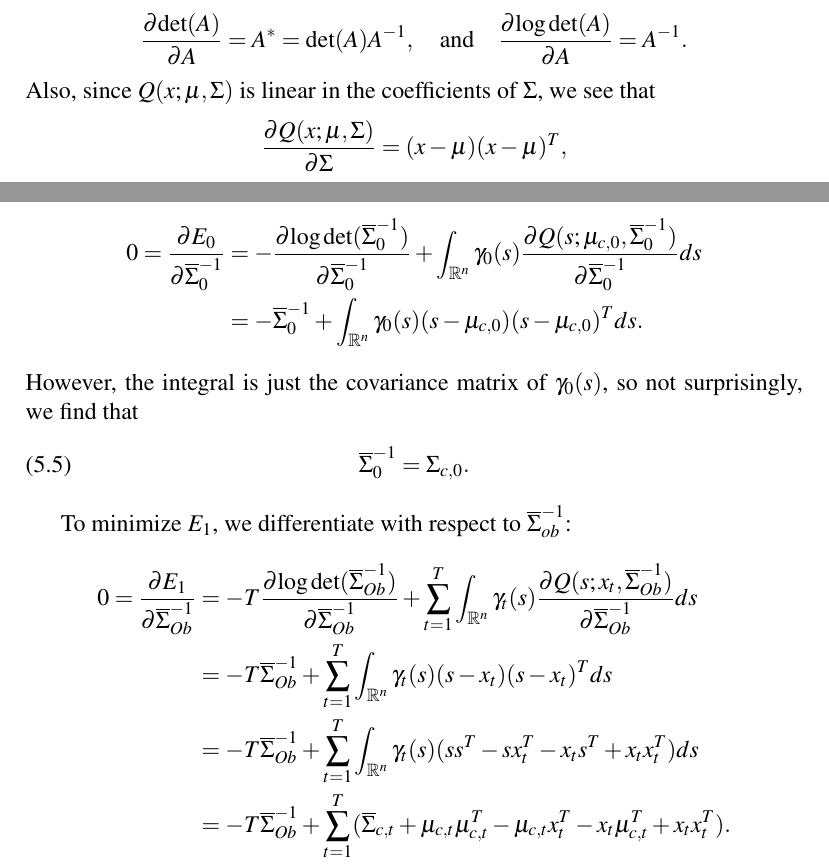
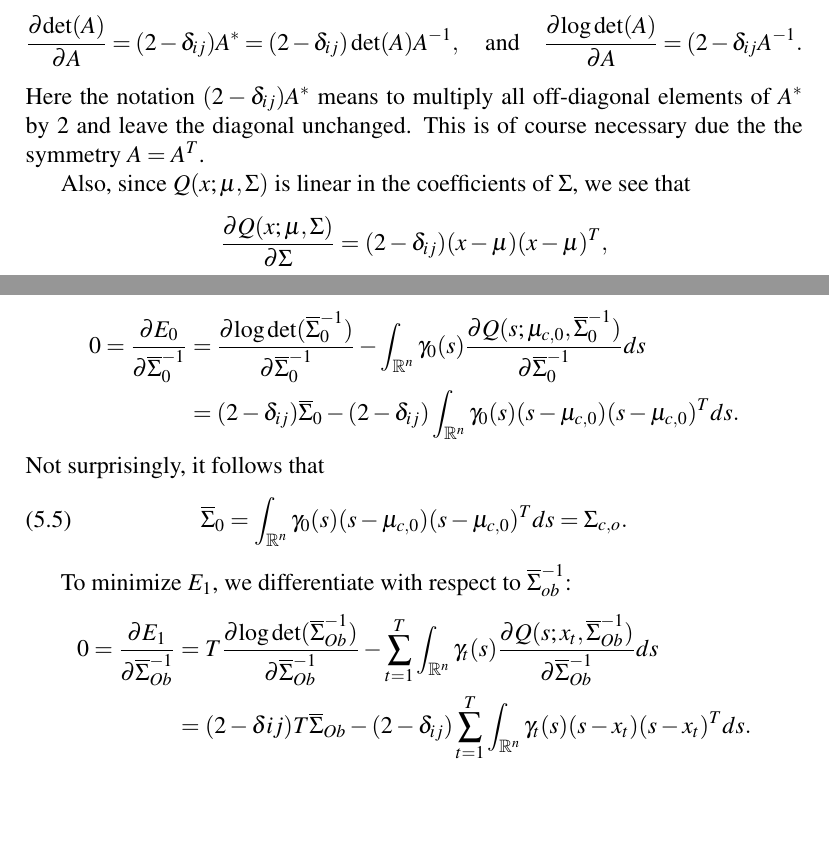
Before and after one commit to dmgoldschmidt/kalman, a LaTeX document (kalman.tex): two parts of pages 9 and 10 of 12 before the commit and two parts of pages 9 and 10 of 11 after it, joined at a grey line, cut so that both start at the same text, the shorter picture padded with empty space. Compiled offline with pdfLaTeX.

Commit message:
I think I've now corrected all known booboos.  The only problem is that the reestimation formula for $\Sigma_{Tr}$ looks bogus.

```diff
--- a/kalman.tex
+++ b/kalman.tex
@@ -383,11 +383,15 @@ $m\times{n}$ matrix whose $(i,j)$-entry is $\partial{f}/\partial{a_{ij}}$.  This
 In particular, if $m=n$, $A$ is symmetric, and $f(A) = \det(A)$,  then the usual expansion
 in minors along the $i^{th}$ row shows that
 $$
-\frac{\partial{\det(A)}}{\partial{A}} = A^* = \det(A)A^{-1},\quad\text{and}\quad\frac{\partial{\log\det(A)}}{\partial{A}} = A^{-1}.
+\frac{\partial{\det(A)}}{\partial{A}} = (2-\delta_{ij})A^* = (2-\delta_{ij})\det(A)A^{-1},\quad\text{and}
+\quad\frac{\partial{\log\det(A)}}{\partial{A}} = (2-\delta_{ij}A^{-1}.
 $$
+Here the notation $(2-\delta_{ij})A^*$ means to multiply all off-diagonal elements of $A^*$ by 2 and leave the diagonal unchanged.
+This is of course necessary due the the symmetry $A = A^T$.
+
 Also, since $Q(x;\mu,\Sigma)$ is linear in the coefficients of $\Sigma$, we see that
 $$
-\frac{\partial{Q(x;\mu,\Sigma)}}{\partial{\Sigma}} = (x-\mu)(x-\mu)^T,
+\frac{\partial{Q(x;\mu,\Sigma)}}{\partial{\Sigma}} = (2-\delta_{ij})(x-\mu)(x-\mu)^T,
 $$
 and it is also easy to verify that
 $$
@@ -406,19 +410,17 @@ Now we can minimize $E_0$. We first minimize $E_0$ with respect to $\bar{\mu}_0$
 
 Next, it is easier to maximize $E_0$ with respect to $\overline{\Sigma}_0^{-1}$, and we can set $\bar{\mu}_0 = \mu_{c,0}$ by \eqref{mu_0}:
 \begin{align*}
-0 = \frac{\partial{E_0}}{\partial{\overline{\Sigma}_0^{-1}}} &= -\frac{\partial{\log\det(\overline{\Sigma}_0^{-1})}}{\partial\overline{\Sigma}_0^{-1}} + \int_{\R^n}\gamma_0(s)\frac{\partial{Q(s;\mu_{c,0},\overline{\Sigma}_0^{-1})}}{\partial{\overline{\Sigma}_0^{-1}}}ds \\
-&= -\overline{\Sigma}_0^{-1} + \int_{\R^n}\gamma_0(s)(s-\mu_{c,0})(s-\mu_{c,0})^Tds.
+0 = \frac{\partial{E_0}}{\partial{\overline{\Sigma}_0^{-1}}} &= \frac{\partial{\log\det(\overline{\Sigma}_0^{-1})}}{\partial\overline{\Sigma}_0^{-1}} - \int_{\R^n}\gamma_0(s)\frac{\partial{Q(s;\mu_{c,0},\overline{\Sigma}_0^{-1})}}{\partial{\overline{\Sigma}_0^{-1}}}ds \\
+&= (2-\delta_{ij})\overline{\Sigma}_0 - (2-\delta_{ij})\int_{\R^n}\gamma_0(s)(s-\mu_{c,0})(s-\mu_{c,0})^Tds.
 \end{align*}
-However, the integral is just the covariance matrix of $\gamma_0(s)$, so not surprisingly, we find that
+Not surprisingly, it follows that
 \begin{equation}\label{Sigma_0}
-\overline{\Sigma}_0^{-1} = \Sigma_{c,0}.
-\end{equation}
+  \overline{\Sigma}_0 = \int_{\R^n}\gamma_0(s)(s-\mu_{c,0})(s-\mu_{c,0})^Tds = \Sigma_{c,o}.
+  \end{equation}
 
 To minimize $E_1$, we differentiate with respect to $\overline{\Sigma}_{ob}^{-1}$:
 \begin{align*}
-  0 = \frac{\partial{E_1}}{\partial{\overline{\Sigma}_{Ob}^{-1}}} &= -T\frac{\partial{\log\det(\overline{\Sigma}_{Ob}^{-1})}}{\partial\overline{\Sigma}_{Ob}^{-1}}
-  + \sum_{t=1}^T\int_{\R^n}\gamma_t(s)\frac{\partial{Q(s;x_t,\overline{\Sigma}_{Ob}^{-1})}}{\partial{\overline{\Sigma}_{Ob}^{-1}}}ds \\
-  &= -T\overline{\Sigma}_{Ob}^{-1} + \sum_{t=1}^T\int_{\R^n}\gamma_t(s)(s-x_t)(s-x_t)^Tds\\
-  &= -T\overline{\Sigma}_{Ob}^{-1} + \sum_{t=1}^T\int_{\R^n}\gamma_t(s)(ss^T - sx_t^T - x_ts^T + x_tx_t^T)ds \\
-  &= -T\overline{\Sigma}_{Ob}^{-1} + \sum_{t=1}^T(\overline{\Sigma}_{c,t} + \mu_{c,t}\mu_{c,t}^T -\mu_{c,t}x_t^T- x_t\mu_{c,t}^T + x_tx_t^T).
+  0 = \frac{\partial{E_1}}{\partial{\overline{\Sigma}_{Ob}^{-1}}} &= T\frac{\partial{\log\det(\overline{\Sigma}_{Ob}^{-1})}}{\partial\overline{\Sigma}_{Ob}^{-1}}
+  - \sum_{t=1}^T\int_{\R^n}\gamma_t(s)\frac{\partial{Q(s;x_t,\overline{\Sigma}_{Ob}^{-1})}}{\partial{\overline{\Sigma}_{Ob}^{-1}}}ds \\
+  &= (2-\delta{ij})T\overline{\Sigma}_{Ob} - (2-\delta_{ij})\sum_{t=1}^T\int_{\R^n}\gamma_t(s)(s-x_t)(s-x_t)^Tds.
 \end{align*}
```
Also changed, not shown: kalman.tex (34 more changed lines).
